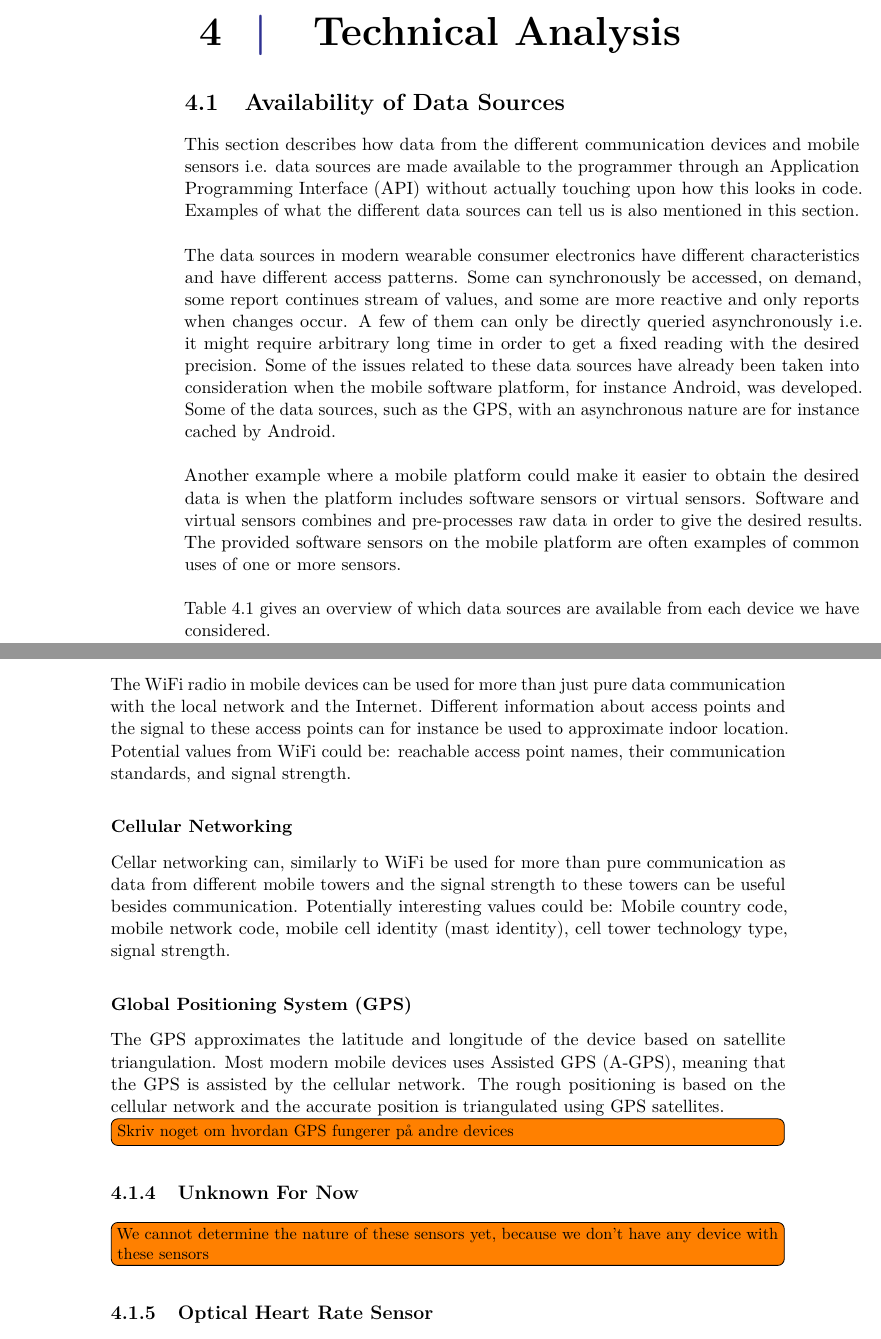
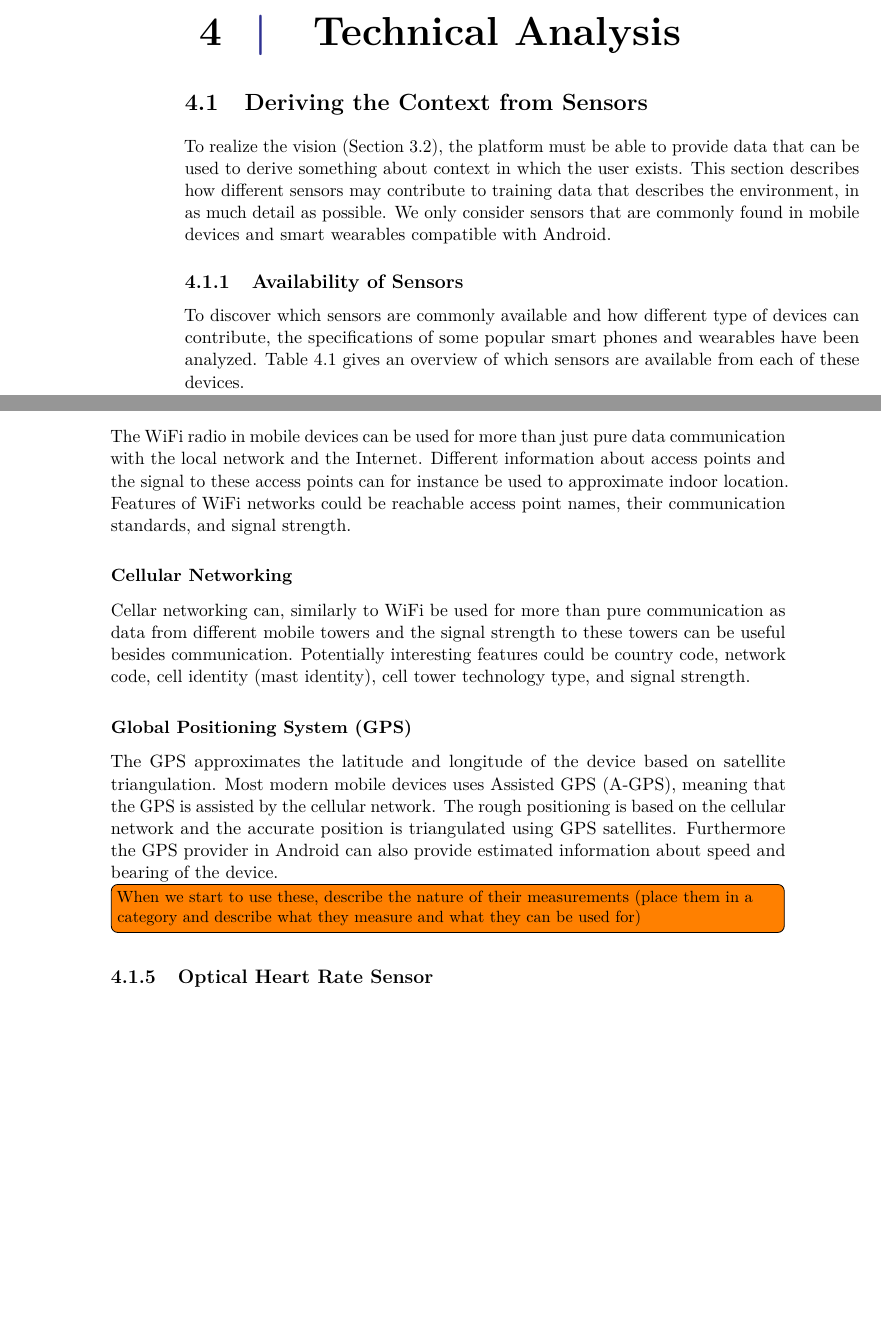
Before and after one commit to Shaderex/SW8-Report, a LaTeX thesis (super_main.tex, which reads content/technical_analysis/availability_of_data_sources.tex, content/technical_analysis/deriving_the_context_from_sensors.tex): two parts of pages 25 and 28 of 46, joined at a grey line, cut so that both start at the same text, the shorter picture padded with empty space. Compiled offline with pdfLaTeX.

Commit message:
Rework the section about sensors and deriving context

```diff
--- a/content/technical_analysis/availability_of_data_sources.tex
+++ /dev/null
@@ -1,14 +0,0 @@
-%!TEX root = ../../super_main.tex
-
-\section{Availability of Data Sources}
-\label{sec:availability_of_data_sources}
-
-This section describes how data from the different communication devices and mobile sensors i.e. data sources are made available to the programmer through an Application Programming Interface (API) without actually touching upon how this looks in code. Examples of what the different data sources can tell us is also mentioned in this section.
-\\\\
-The data sources in modern wearable consumer electronics have different characteristics and have different access patterns. Some can synchronously be accessed, on demand, some report continues stream of values, and some are more reactive and only reports when changes occur. A few of them can only be directly queried asynchronously i.e. it might require arbitrary long time in order to get a fixed reading with the desired precision. Some of the issues related to these data sources have already been taken into consideration when the mobile software platform, for instance Android, was developed. Some of the data sources, such as the GPS, with an asynchronous nature are for instance cached by Android.
-\\\\
-Another example where a mobile platform could make it easier to obtain the desired data is when the platform includes software sensors or virtual sensors. Software and virtual sensors combines and pre-processes raw data in order to give the desired results. The provided software sensors on the mobile platform are often examples of common uses of one or more sensors.
-\\\\
-\tabref{tab:sensors_in_devices} gives an overview of which data sources are available from each device we have considered.
-\\
-\input{content/technical_analysis/sensors_in_devices}
@@ -52,21 +0,0 @@ On-demand sensors are sensors that have do not provide a stream of information b
-\subsubsection{WiFi}
-\label{sub:wifi}
-The WiFi radio in mobile devices can be used for more than just pure data communication with the local network and the Internet. Different information about access points and the signal to these access points can for instance be used to approximate indoor location.
-Potential values from WiFi could be: reachable access point names, their communication standards, and signal strength.
-
-\subsubsection{Cellular Networking}
-\label{sub:cellular_networking}
-Cellar networking can, similarly to WiFi be used for more than pure communication as data from different mobile towers and the signal strength to these towers can be useful besides communication. Potentially interesting values could be: Mobile country code, mobile network code, mobile cell identity (mast identity), cell tower technology type, signal strength.
-% http://developer.android.com/reference/android/telephony/
-
-\subsubsection{Global Positioning System (GPS)}
-\label{sub:gps}
-The GPS approximates the latitude and longitude of the device based on satellite triangulation. Most modern mobile devices uses Assisted GPS (A-GPS), meaning that the GPS is assisted by the cellular network. The rough positioning is based on the cellular network and the accurate position is triangulated using GPS satellites.
-
-\todo[inline]{Skriv noget om hvordan GPS fungerer på andre devices}
-
-\subsection{Unknown For Now}
-\label{sub:unknown_for_now}
-\todo[inline]{We cannot determine the nature of these sensors yet, because we don't have any device with these sensors}
-
-\subsection{Optical Heart Rate Sensor}
--- /dev/null
+++ b/content/technical_analysis/deriving_the_context_from_sensors.tex
@@ -0,0 +1,10 @@
+%!TEX root = ../../super_main.tex
+
+\section{Deriving the Context from Sensors}
+\label{sec:deriving_the_context_from_sensors}
+
+To realize the vision (\secref{sec:vision}), the platform must be able to provide data that can be used to derive something about context in which the user exists. This section describes how different sensors may contribute to training data that describes the environment, in as much detail as possible. We only consider sensors that are commonly found in mobile devices and smart wearables compatible with Android.
+
+\subsection{Availability of Sensors}
+
+To discover which sensors are commonly available and how different type of devices can contribute, the specifications of some popular smart phones and wearables have been analyzed. \tabref{tab:sensors_in_devices} gives an overview of which sensors are available from each of these devices.
@@ -0,0 +45,16 @@
+\subsubsection{WiFi}
+\label{sub:wifi}
+The WiFi radio in mobile devices can be used for more than just pure data communication with the local network and the Internet. Different information about access points and the signal to these access points can for instance be used to approximate indoor location.
+Features of WiFi networks could be reachable access point names, their communication standards, and signal strength.
+
+\subsubsection{Cellular Networking}
+\label{sub:cellular_networking}
+Cellar networking can, similarly to WiFi be used for more than pure communication as data from different mobile towers and the signal strength to these towers can be useful besides communication. Potentially interesting features could be country code, network code, cell identity (mast identity), cell tower technology type, and signal strength.
+
+\subsubsection{Global Positioning System (GPS)}
+\label{sub:gps}
+The GPS approximates the latitude and longitude of the device based on satellite triangulation. Most modern mobile devices uses Assisted GPS (A-GPS), meaning that the GPS is assisted by the cellular network. The rough positioning is based on the cellular network and the accurate position is triangulated using GPS satellites. Furthermore the GPS provider in Android can also provide estimated information about speed and bearing of the device.
+
+\todo[inline]{When we start to use these, describe the nature of their measurements (place them in a category and describe what they measure and what they can be used for)}
+
+\subsection{Optical Heart Rate Sensor}
@@ -0,0 +68 @@
+\subsection{Skin Temperature Sensor}
```
Also changed, not shown: content/technical_analysis/technical_analysis.tex (+1 -1 lines), content/unsorted/sensor_providers.tex (+1 -1 lines), content/technical_analysis/availability_of_data_sources.tex (51 more changed lines), content/technical_analysis/deriving_the_context_from_sensors.tex (47 more changed lines).
